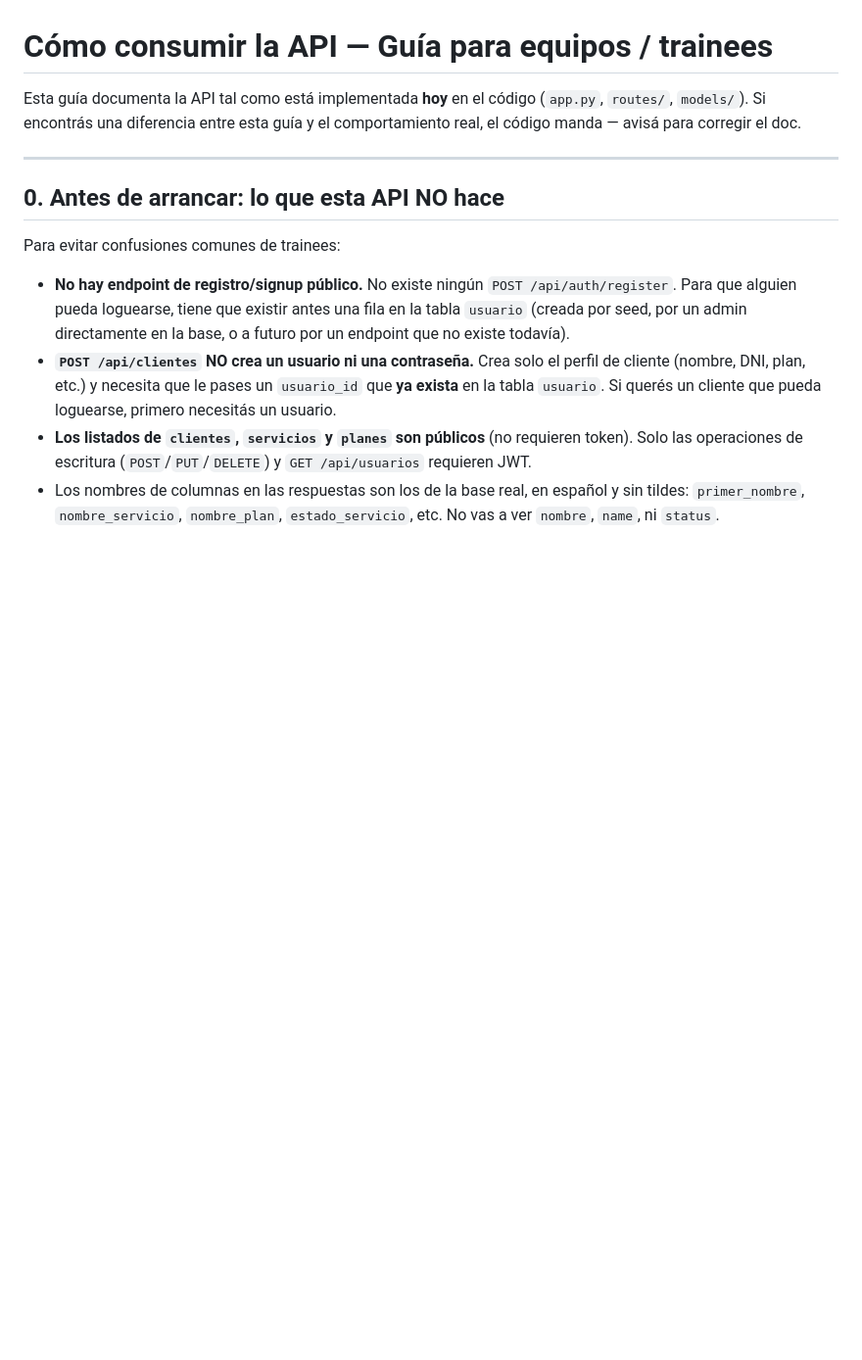
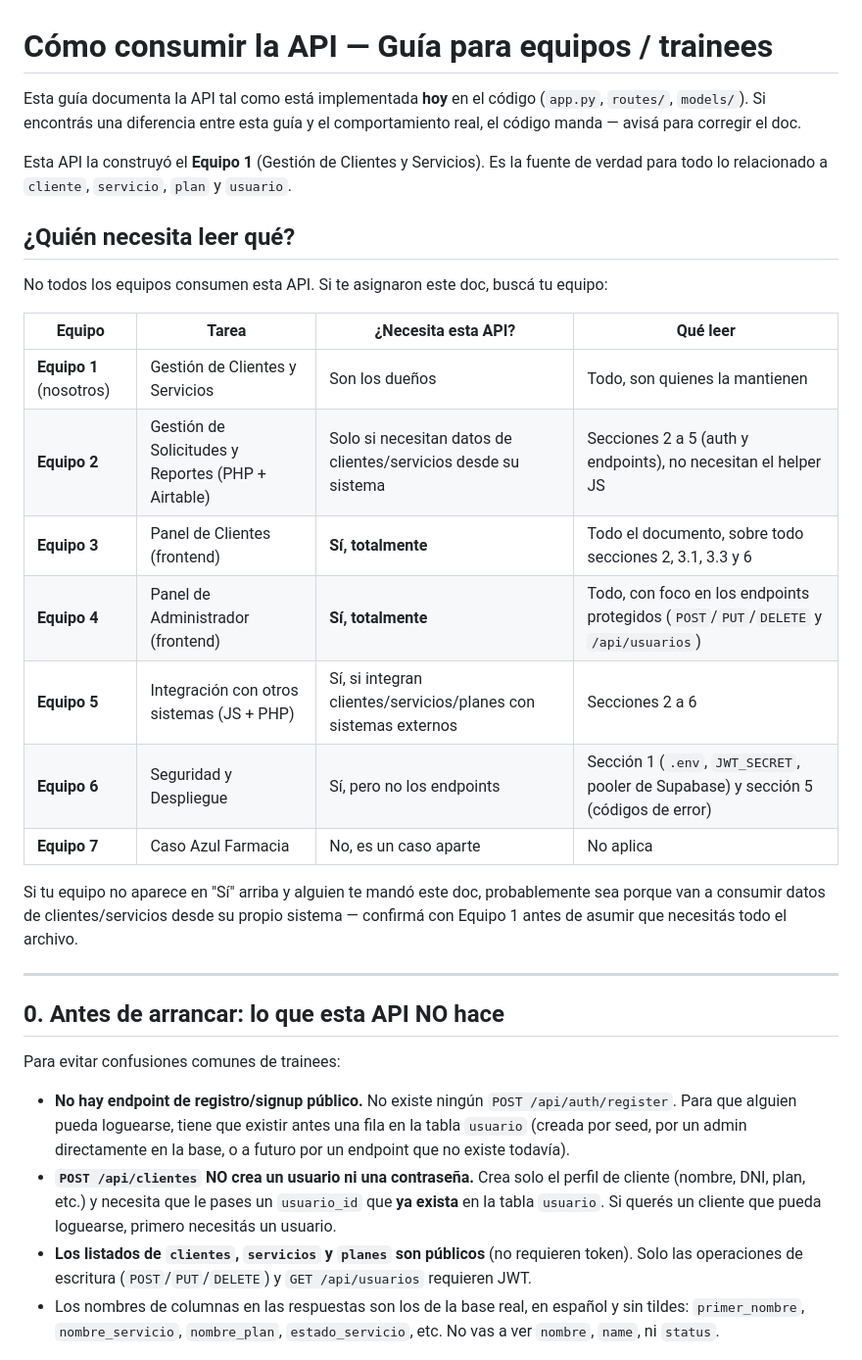
Before and after one commit to gonreynoso/api_tech_solutions, a Markdown page: CONSUMIR_API.md, the part around one of its changes. Shown at 98% size. Rendered like a GitHub page; blank space fills up the shorter version.

```diff
--- a/CONSUMIR_API.md
+++ b/CONSUMIR_API.md
@@ -1,6 +1,24 @@
 # Cómo consumir la API — Guía para equipos / trainees
 
 Esta guía documenta la API tal como está implementada **hoy** en el código (`app.py`, `routes/`, `models/`). Si encontrás una diferencia entre esta guía y el comportamiento real, el código manda — avisá para corregir el doc.
+
+Esta API la construyó el **Equipo 1** (Gestión de Clientes y Servicios). Es la fuente de verdad para todo lo relacionado a `cliente`, `servicio`, `plan` y `usuario`.
+
+## ¿Quién necesita leer qué?
+
+No todos los equipos consumen esta API. Si te asignaron este doc, buscá tu equipo:
+
+| Equipo | Tarea | ¿Necesita esta API? | Qué leer |
+|---|---|---|---|
+| **Equipo 1** (nosotros) | Gestión de Clientes y Servicios | Son los dueños | Todo, son quienes la mantienen |
+| **Equipo 2** | Gestión de Solicitudes y Reportes (PHP + Airtable) | Solo si necesitan datos de clientes/servicios desde su sistema | Secciones 2 a 5 (auth y endpoints), no necesitan el helper JS |
+| **Equipo 3** | Panel de Clientes (frontend) | **Sí, totalmente** | Todo el documento, sobre todo secciones 2, 3.1, 3.3 y 6 |
+| **Equipo 4** | Panel de Administrador (frontend) | **Sí, totalmente** | Todo, con foco en los endpoints protegidos (`POST`/`PUT`/`DELETE` y `/api/usuarios`) |
+| **Equipo 5** | Integración con otros sistemas (JS + PHP) | Sí, si integran clientes/servicios/planes con sistemas externos | Secciones 2 a 6 |
+| **Equipo 6** | Seguridad y Despliegue | Sí, pero no los endpoints | Sección 1 (`.env`, `JWT_SECRET`, pooler de Supabase) y sección 5 (códigos de error) |
+| **Equipo 7** | Caso Azul Farmacia | No, es un caso aparte | No aplica |
+
+Si tu equipo no aparece en "Sí" arriba y alguien te mandó este doc, probablemente sea porque van a consumir datos de clientes/servicios desde su propio sistema — confirmá con Equipo 1 antes de asumir que necesitás todo el archivo.
 
 ---
 
```
Also changed, not shown: other parts of CONSUMIR_API.md (+22 -0 lines).
